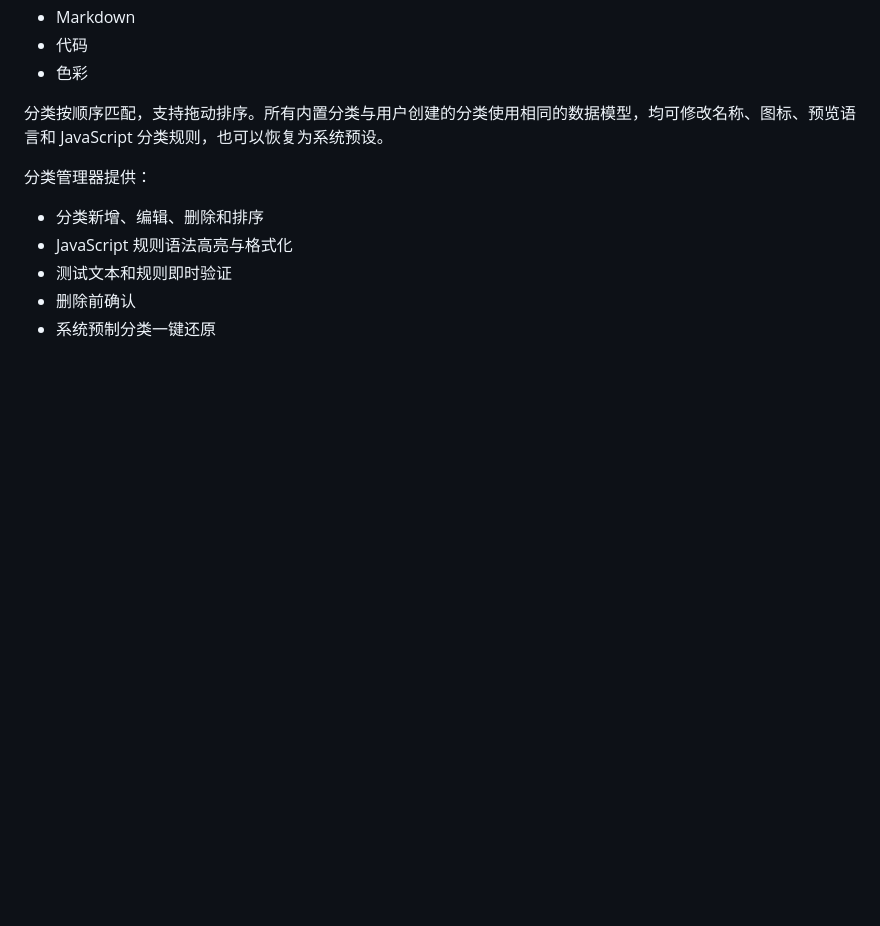
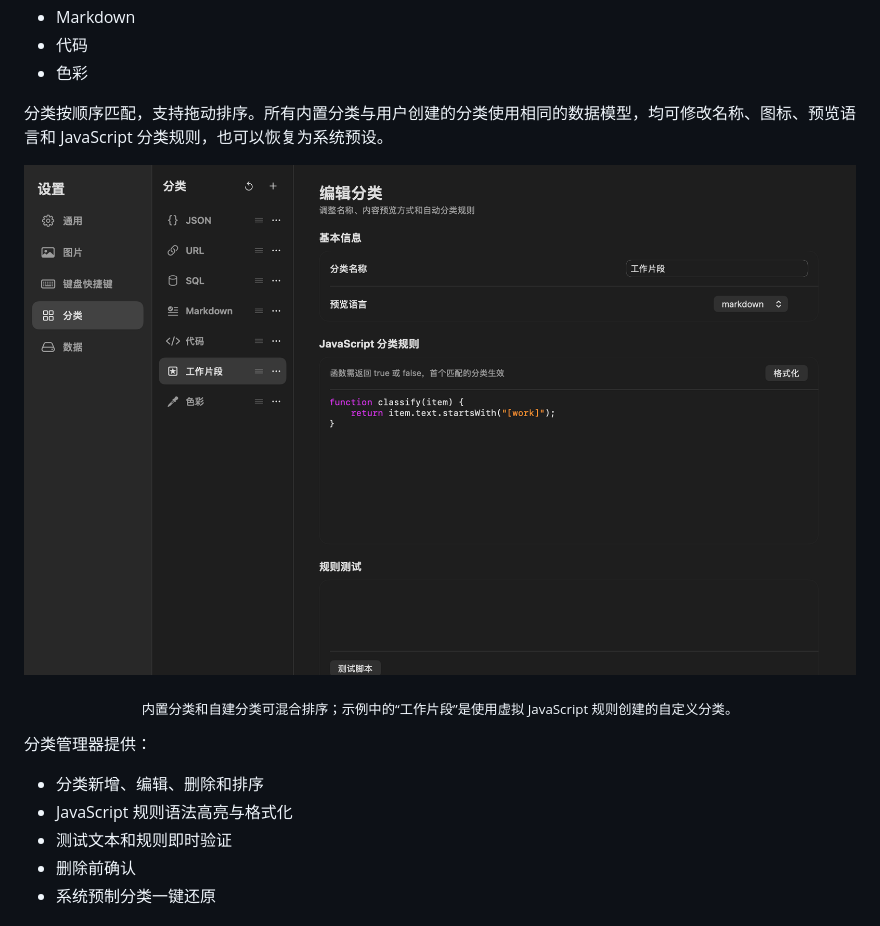
Before and after one commit to Ciel-Z/Clipdeck, a Markdown page: readme.md, the part around one of its changes. Drawn GitHub-style; pictures changed too: docs/images/categories.png (added); blank space fills up the shorter version.

```diff
--- a/readme.md
+++ b/readme.md
@@ -49,6 +69,12 @@ ClipDeck 是一款原生 macOS 剪贴板历史工具。它以屏幕底部的横
 - 色彩
 
 分类按顺序匹配，支持拖动排序。所有内置分类与用户创建的分类使用相同的数据模型，均可修改名称、图标、预览语言和 JavaScript 分类规则，也可以恢复为系统预设。
+
+<p align="center">
+  <img src="docs/images/categories.png" alt="ClipDeck 自动分类与自定义分类管理实机渲染">
+</p>
+
+<p align="center"><sub>内置分类和自建分类可混合排序；示例中的“工作片段”是使用虚拟 JavaScript 规则创建的自定义分类。</sub></p>
 
 分类管理器提供：
 
```
Also changed, not shown: other parts of readme.md (+22 -2 lines), docs/images/deck-compact.png (added), docs/images/deck-expanded.png (added), 1 other file.
